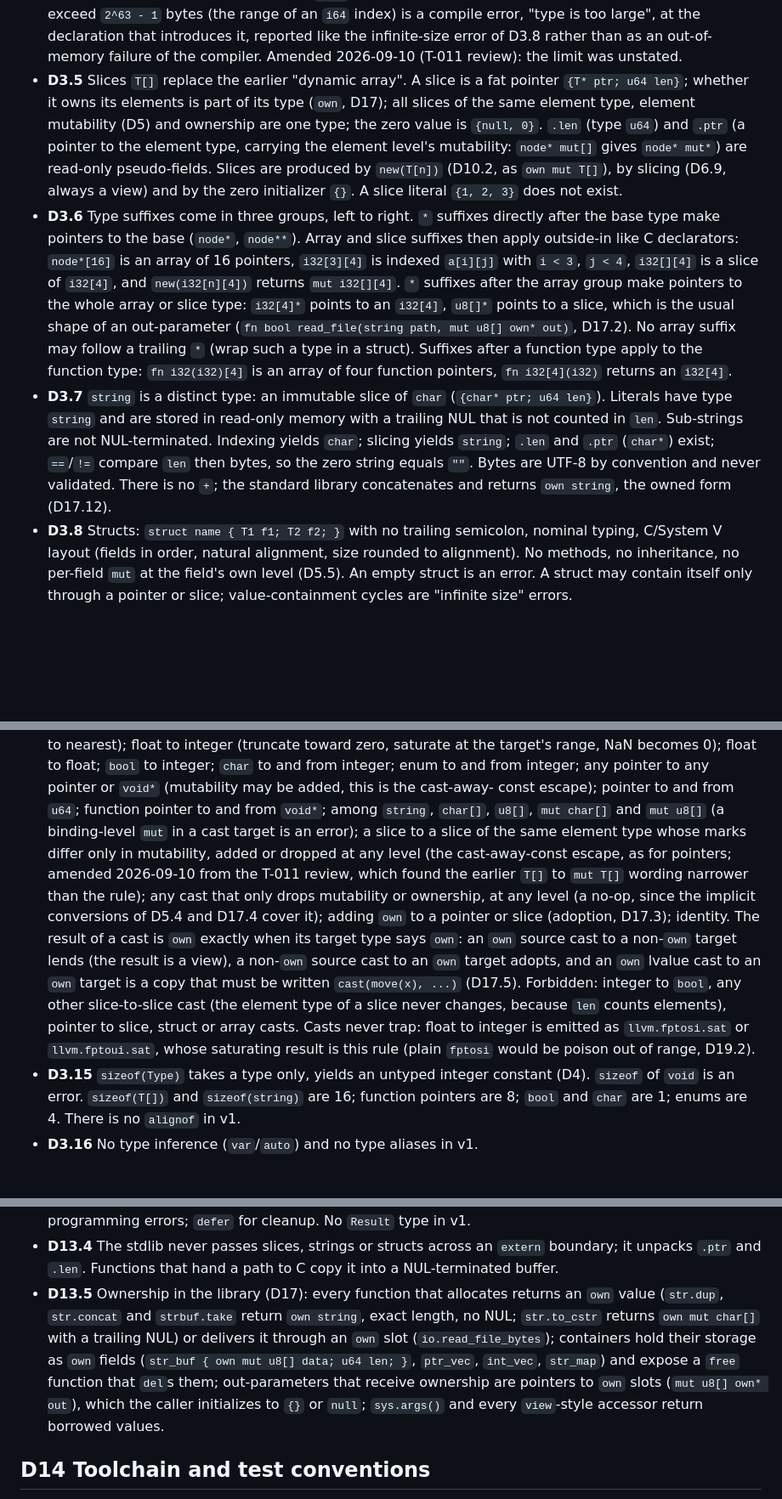
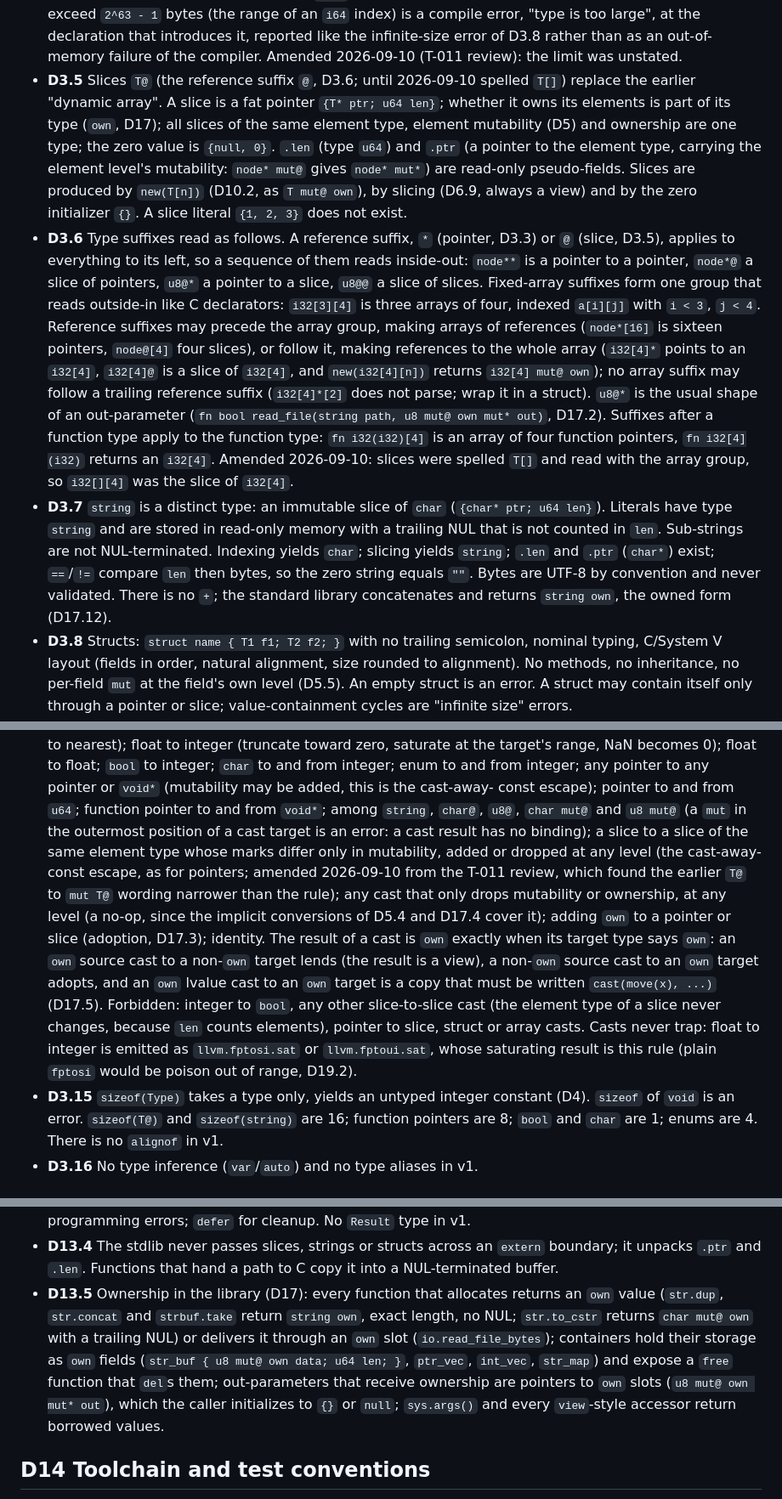
Before and after one commit to fort-lang/fort, a Markdown page: notes/decisions.md, 3 parts joined by grey strips. Shown at 85% size. Drawn GitHub-style; blank space fills up the shorter version.

```diff
--- a/notes/decisions.md
+++ b/notes/decisions.md
@@ -110,31 +110,33 @@ Owner: `type-system.md`.
   compile error, "type is too large", at the declaration that introduces it, reported like the
   infinite-size error of D3.8 rather than as an out-of-memory failure of the compiler. Amended
   2026-09-10 (T-011 review): the limit was unstated.
-- **D3.5** Slices `T[]` replace the earlier "dynamic array". A slice is a fat pointer
-  `{T* ptr; u64 len}`; whether it owns its elements is part of its type (`own`, D17); all slices
-  of the same element type, element mutability (D5) and ownership are one type; the zero value
-  is `{null, 0}`. `.len` (type `u64`) and `.ptr`
-  (a pointer to the element type, carrying the element level's mutability: `node* mut[]` gives
-  `node* mut*`) are read-only pseudo-fields. Slices are produced by `new(T[n])` (D10.2, as
-  `own mut T[]`), by slicing (D6.9, always a view) and by the zero initializer `{}`. A slice
-  literal `{1, 2, 3}` does not exist.
-- **D3.6** Type suffixes come in three groups, left to right. `*` suffixes directly after the
-  base type make pointers to the base (`node*`, `node**`). Array and slice suffixes then apply
-  outside-in like C declarators: `node*[16]` is an array of 16 pointers, `i32[3][4]` is indexed
-  `a[i][j]` with `i < 3`, `j < 4`, `i32[][4]` is a slice of `i32[4]`, and `new(i32[n][4])`
-  returns `mut i32[][4]`. `*` suffixes after the array group make pointers to the whole array or
-  slice type: `i32[4]*` points to an `i32[4]`, `u8[]*` points to a slice, which is the usual
-  shape of an out-parameter (`fn bool read_file(string path, mut u8[] own* out)`, D17.2). No
-  array suffix may follow a trailing `*` (wrap such a type in a struct). Suffixes after a
-  function type apply
-  to the function type: `fn i32(i32)[4]` is an array of four function pointers, `fn i32[4](i32)`
-  returns an `i32[4]`.
+- **D3.5** Slices `T@` (the reference suffix `@`, D3.6; until 2026-09-10 spelled `T[]`) replace the
+  earlier "dynamic array". A slice is a fat pointer `{T* ptr; u64 len}`; whether it owns its
+  elements is part of its type (`own`, D17); all slices of the same element type, element mutability
+  (D5) and ownership are one type; the zero value is `{null, 0}`. `.len` (type `u64`) and `.ptr` (a
+  pointer to the element type, carrying the element level's mutability: `node* mut@` gives `node*
+  mut*`) are read-only pseudo-fields. Slices are produced by `new(T[n])` (D10.2, as `T mut@ own`),
+  by slicing (D6.9, always a view) and by the zero initializer `{}`. A slice literal `{1, 2, 3}`
+  does not exist.
+- **D3.6** Type suffixes read as follows. A reference suffix, `*` (pointer, D3.3) or `@` (slice,
+  D3.5), applies to everything to its left, so a sequence of them reads inside-out: `node**` is a
+  pointer to a pointer, `node*@` a slice of pointers, `u8@*` a pointer to a slice, `u8@@` a slice of
+  slices. Fixed-array suffixes form one group that reads outside-in like C declarators: `i32[3][4]`
+  is three arrays of four, indexed `a[i][j]` with `i < 3`, `j < 4`. Reference suffixes may precede
+  the array group, making arrays of references (`node*[16]` is sixteen pointers, `node@[4]` four
+  slices), or follow it, making references to the whole array (`i32[4]*` points to an `i32[4]`,
+  `i32[4]@` is a slice of `i32[4]`, and `new(i32[4][n])` returns `i32[4] mut@ own`); no array suffix
+  may follow a trailing reference suffix (`i32[4]*[2]` does not parse; wrap it in a struct). `u8@*`
+  is the usual shape of an out-parameter (`fn bool read_file(string path, u8 mut@ own mut* out)`,
+  D17.2). Suffixes after a function type apply to the function type: `fn i32(i32)[4]` is an array of
+  four function pointers, `fn i32[4](i32)` returns an `i32[4]`. Amended 2026-09-10: slices were
+  spelled `T[]` and read with the array group, so `i32[][4]` was the slice of `i32[4]`.
 - **D3.7** `string` is a distinct type: an immutable slice of `char` (`{char* ptr; u64 len}`).
   Literals have type `string` and are stored in read-only memory with a trailing NUL that is not
   counted in `len`. Sub-strings are not NUL-terminated. Indexing yields `char`; slicing yields
   `string`; `.len` and `.ptr` (`char*`) exist; `==`/`!=` compare `len` then bytes, so the zero
   string equals `""`. Bytes are UTF-8 by convention and never validated. There is no `+`; the
-  standard library concatenates and returns `own string`, the owned form (D17.12).
+  standard library concatenates and returns `string own`, the owned form (D17.12).
 - **D3.8** Structs: `struct name { T1 f1; T2 f2; }` with no trailing semicolon, nominal typing,
   C/System V layout (fields in order, natural alignment, size rounded to alignment). No methods,
   no inheritance, no per-field `mut` at the field's own level (D5.5). An empty struct is an
@@ -169,21 +171,22 @@ Owner: `type-system.md`.
   NaN becomes 0); float to float; `bool` to integer; `char` to and from integer; enum to and from
   integer; any pointer to any pointer or `void*` (mutability may be added, this is the cast-away-
   const escape); pointer to and from `u64`; function pointer to and from `void*`; among `string`,
-  `char[]`, `u8[]`, `mut char[]` and `mut u8[]` (a binding-level `mut` in a cast target is an
-  error); a slice to a slice of the same element type whose marks differ only in mutability, added
-  or dropped at any level (the cast-away-const escape, as for pointers; amended 2026-09-10 from the
-  T-011 review, which found the earlier `T[]` to `mut T[]` wording narrower than the rule); any cast
-  that only drops mutability or ownership, at any level (a no-op, since the implicit conversions of
-  D5.4 and D17.4 cover it); adding `own` to a pointer or slice (adoption, D17.3); identity. The
-  result of a cast is `own` exactly when its target type says `own`: an `own` source cast to a
-  non-`own` target lends (the result is a view), a non-`own` source cast to an `own` target adopts,
-  and an `own` lvalue cast to an `own` target is a copy that must be written `cast(move(x), ...)`
-  (D17.5). Forbidden: integer to `bool`, any other slice-to-slice cast (the element type of a slice
-  never changes, because `len` counts elements), pointer to slice, struct or array casts. Casts
-  never trap: float to integer is emitted as `llvm.fptosi.sat` or `llvm.fptoui.sat`, whose
-  saturating result is this rule (plain `fptosi` would be poison out of range, D19.2).
+  `char@`, `u8@`, `char mut@` and `u8 mut@` (a `mut` in the outermost position of a cast target is
+  an error: a cast result has no binding); a slice to a slice of the same element type whose marks
+  differ only in mutability, added or dropped at any level (the cast-away-const escape, as for
+  pointers; amended 2026-09-10 from the T-011 review, which found the earlier `T@` to `mut T@`
+  wording narrower than the rule); any cast that only drops mutability or ownership, at any level (a
+  no-op, since the implicit conversions of D5.4 and D17.4 cover it); adding `own` to a pointer or
+  slice (adoption, D17.3); identity. The result of a cast is `own` exactly when its target type says
+  `own`: an `own` source cast to a non-`own` target lends (the result is a view), a non-`own` source
+  cast to an `own` target adopts, and an `own` lvalue cast to an `own` target is a copy that must be
+  written `cast(move(x), ...)` (D17.5). Forbidden: integer to `bool`, any other slice-to-slice cast
+  (the element type of a slice never changes, because `len` counts elements), pointer to slice,
+  struct or array casts. Casts never trap: float to integer is emitted as `llvm.fptosi.sat` or
+  `llvm.fptoui.sat`, whose saturating result is this rule (plain `fptosi` would be poison out of
+  range, D19.2).
 - **D3.15** `sizeof(Type)` takes a type only, yields an untyped integer constant (D4). `sizeof` of
-  `void` is an error. `sizeof(T[])` and `sizeof(string)` are 16; function pointers are 8; `bool`
+  `void` is an error. `sizeof(T@)` and `sizeof(string)` are 16; function pointers are 8; `bool`
   and `char` are 1; enums are 4. There is no `alignof` in v1.
 - **D3.16** No type inference (`var`/`auto`) and no type aliases in v1.
 
@@ -707,12 +729,12 @@ Owner: `stdlib.md`.
 - **D13.4** The stdlib never passes slices, strings or structs across an `extern` boundary; it
   unpacks `.ptr` and `.len`. Functions that hand a path to C copy it into a NUL-terminated buffer.
 - **D13.5** Ownership in the library (D17): every function that allocates returns an `own`
-  value (`str.dup`, `str.concat` and `strbuf.take` return `own string`, exact length, no NUL;
-  `str.to_cstr` returns `own mut char[]` with a trailing NUL) or delivers it through an `own`
+  value (`str.dup`, `str.concat` and `strbuf.take` return `string own`, exact length, no NUL;
+  `str.to_cstr` returns `char mut@ own` with a trailing NUL) or delivers it through an `own`
   slot (`io.read_file_bytes`); containers hold their
-  storage as `own` fields (`str_buf { own mut u8[] data; u64 len; }`, `ptr_vec`, `int_vec`,
+  storage as `own` fields (`str_buf { u8 mut@ own data; u64 len; }`, `ptr_vec`, `int_vec`,
   `str_map`) and expose a `free` function that `del`s them; out-parameters that receive
-  ownership are pointers to `own` slots (`mut u8[] own* out`), which the caller initializes to
+  ownership are pointers to `own` slots (`u8 mut@ own mut* out`), which the caller initializes to
   `{}` or `null`; `sys.args()` and every `view`-style accessor return borrowed values.
 
 ## D14 Toolchain and test conventions
```
Also changed, not shown: other parts of notes/decisions.md (+130 -106 lines), notes/grammar.md (+30 -26 lines).
